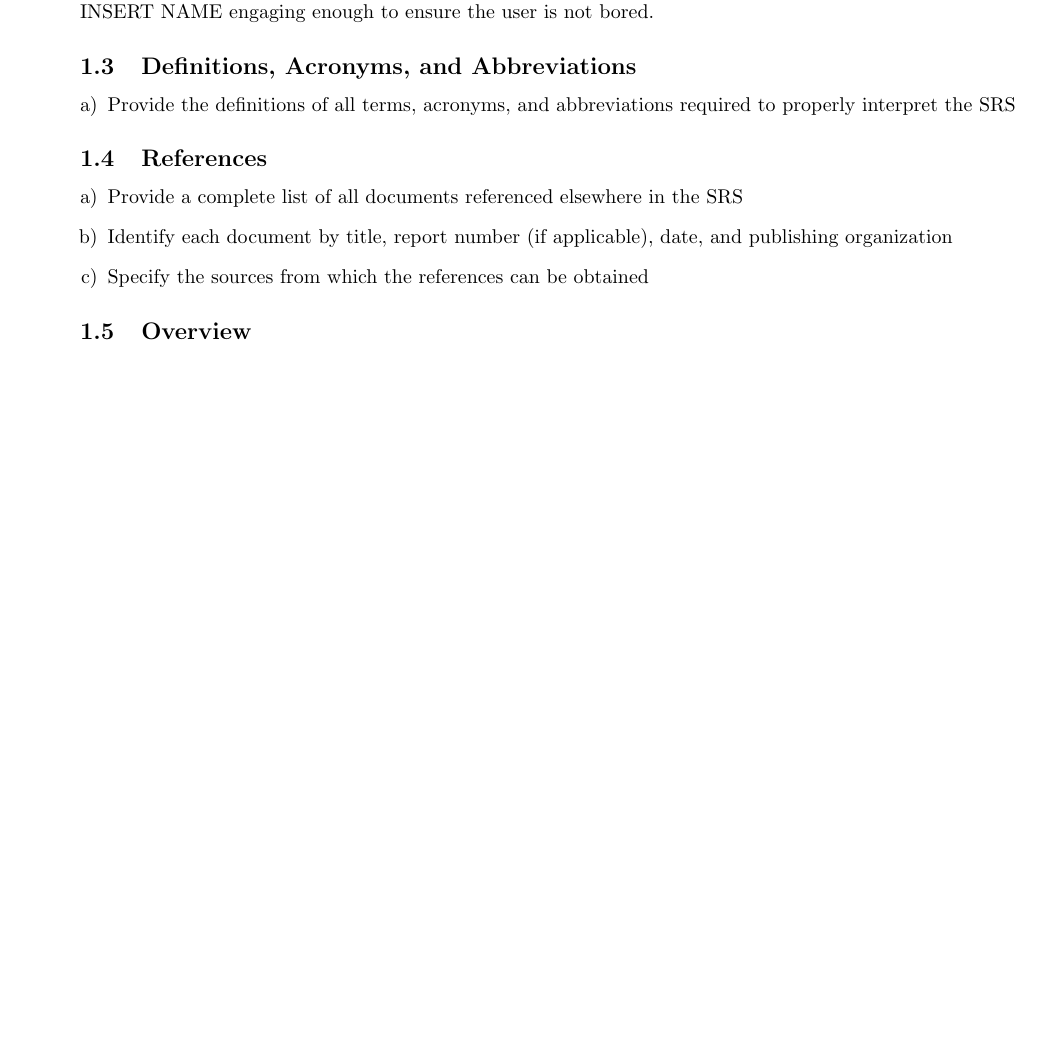
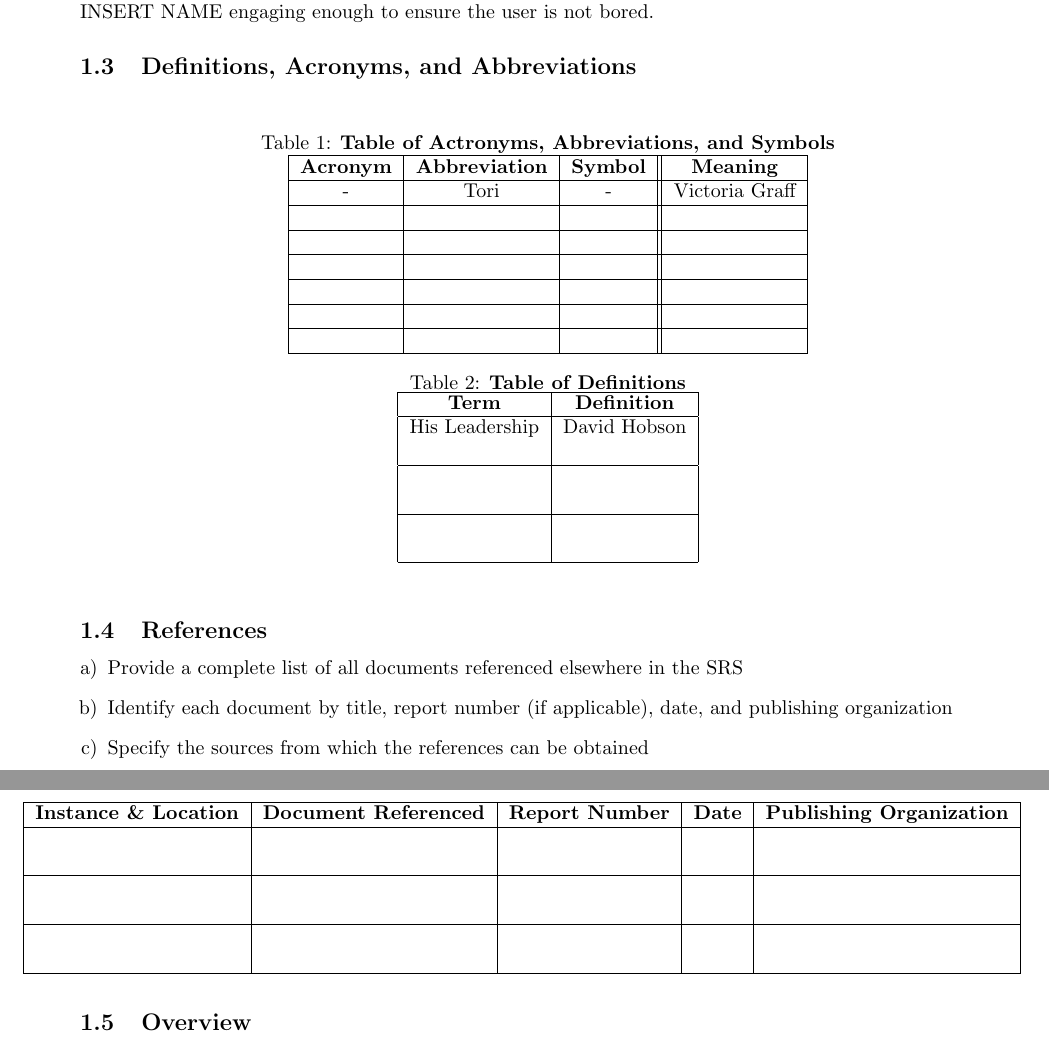
Before and after one commit to pavlearezina/3A04, a LaTeX document (Deliverable1_Template.tex): part of page 2 of 8 before the commit and two parts of pages 2 and 3 of 9 after it, the two joined at a grey line, cut so that both start at the same text, the shorter picture padded with empty space. Compiled offline with pdfLaTeX.

Commit message:
Added tables for Acronyms and References that have super funny bonus jokes. Please laugh, I have no friends.

```diff
--- a/Deliverable1_Template.tex
+++ b/Deliverable1_Template.tex
@@ -12,6 +12,7 @@
 \usepackage{graphicx}
 \usepackage{extarrows}
 \usepackage{setspace}
+\usepackage{changepage}
 %------------------------------------------------------------------------------
 
 % Header and Footer
@@ -56,9 +57,50 @@
 \subsection{Definitions, Acronyms, and Abbreviations}
 \label{sub:definitions_acronyms_and_abbreviations}
 % Begin SubSection
-\begin{enumerate}[a)]
-	\item Provide the definitions of all terms, acronyms, and abbreviations required to properly interpret the SRS
-\end{enumerate}
+\begin{table}[h!]
+\centering
+\caption{\bf Table of Actronyms, Abbreviations, and Symbols}
+
+\begin{tabular}{|c|c|c||c|}
+\hline
+{\bf Acronym} & {\bf Abbreviation} & {\bf Symbol} & {\bf Meaning}\\
+\hline
+{-} & {Tori} & {-} & {Victoria Graff}\\
+\hline
+{} & {} & {} & {}\\
+\hline
+{} & {} & {} & {}\\
+\hline
+{} & {} & {} & {}\\
+\hline
+{} & {} & {} & {}\\
+\hline
+{} & {} & {} & {}\\
+\hline
+{} & {} & {} & {}\\
+\hline
+
+\end{tabular}
+
+\centering
+\caption{\bf Table of Definitions}
+
+\begin{tabular}{|c|c|}
+\hline
+{\bf Term} & {\bf Definition}\\
+\hline
+{His Leadership} & {David Hobson}\\
+{} & {}\\
+\hline
+{} & {}\\
+{} & {}\\
+\hline
+{} & {}\\
+{} & {}\\
+\hline
+\end{tabular}
+
+\end{table}
 % End SubSection
 
 \subsection{References}
@@ -69,6 +111,25 @@
 	\item Identify each document by title, report number (if applicable), date, and publishing organization
 	\item Specify the sources from which the references can be obtained
 \end{enumerate}
+
+\begin{table}[h!]
+\begin{adjustwidth}{-1cm}{}
+\begin{tabular}{|c|c|c|c|c|}
+\hline
+{\bf Instance \& Location} & {\bf Document Referenced} & {\bf Report Number} & {\bf Date} & {\bf Publishing Organization}\\
+\hline
+{} & {} & {} & {} & {}\\
+{} & {} & {} & {} & {}\\
+\hline
+{} & {} & {} & {} & {}\\
+{} & {} & {} & {} & {}\\
+\hline
+{} & {} & {} & {} & {}\\
+{} & {} & {} & {} & {}\\
+\hline
+\end{tabular}
+\end{adjustwidth}
+\end{table}
 % End SubSection
 
 \subsection{Overview}
```
Also changed, not shown: Deliverable1_Template.pdf, 1 other file.
